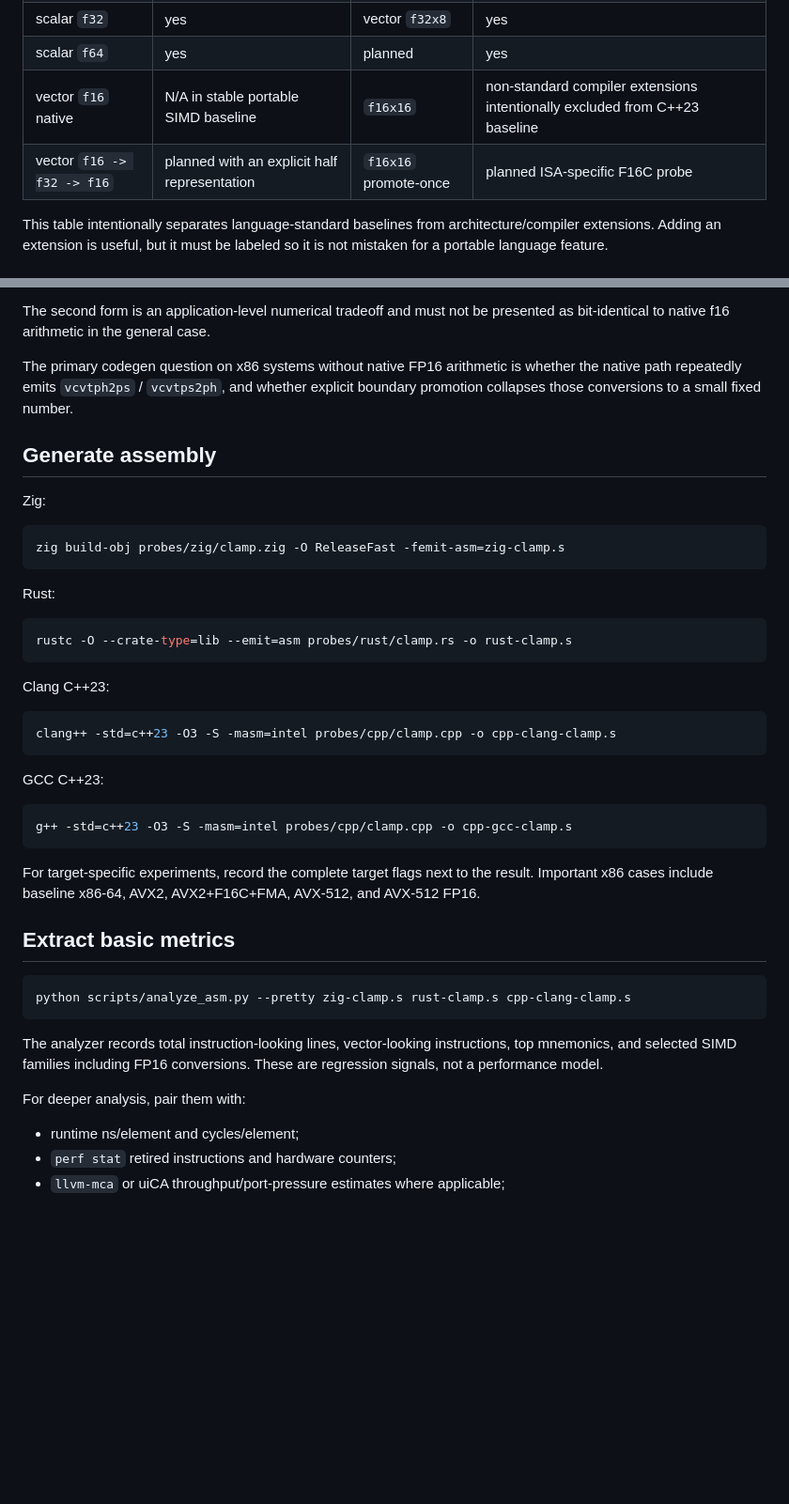
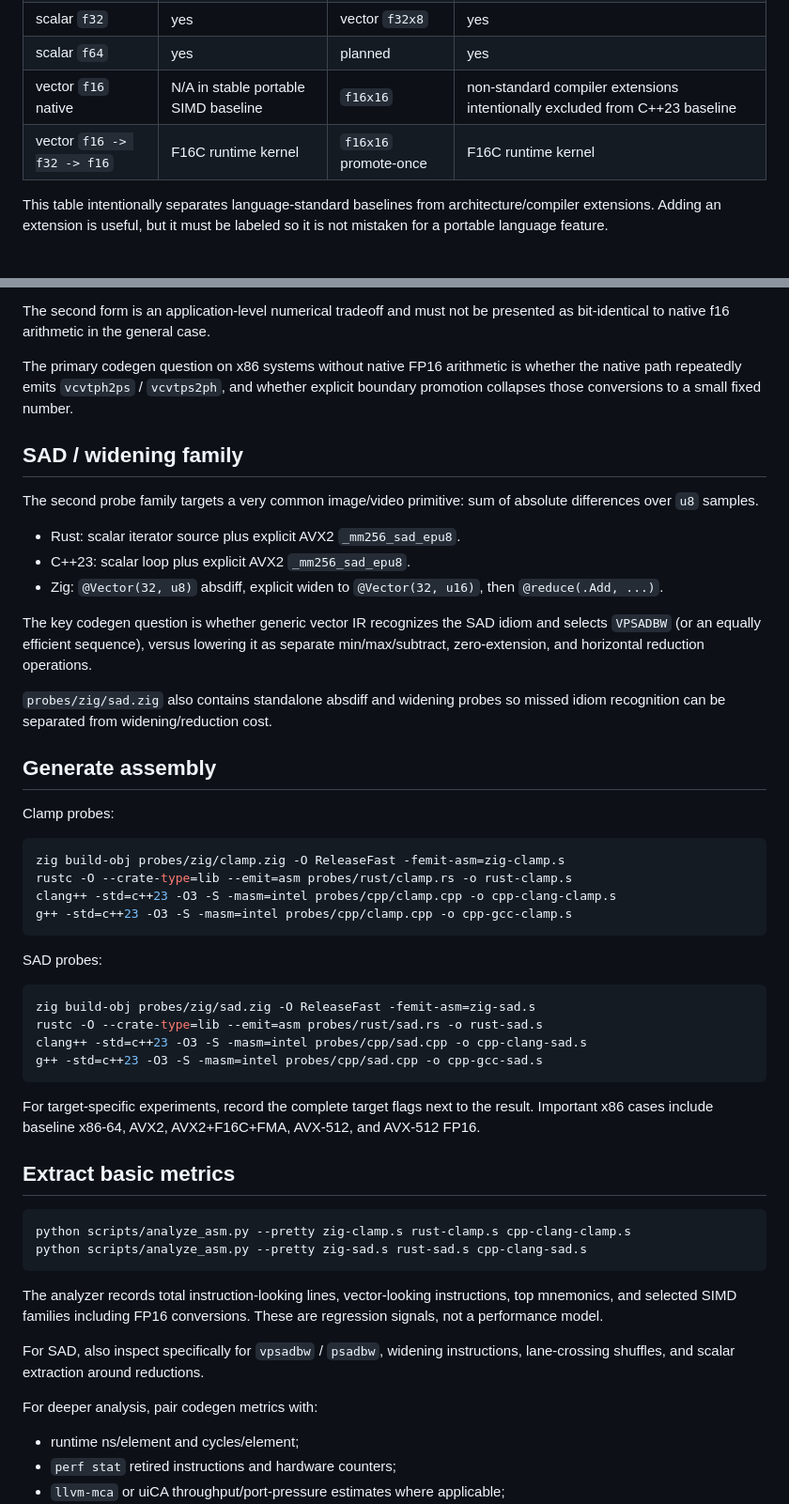
Before and after one commit to PlaneSight/rust-zig-cpp-simd-lab, a Markdown page: docs/codegen-probes.md, 2 parts joined by grey strips. Shown at 94% size. Rendered like a GitHub page; blank space fills up the shorter version.

Commit message:
Document SAD codegen probes

````diff
--- a/docs/codegen-probes.md
+++ b/docs/codegen-probes.md
@@ -15,7 +15,7 @@ The first comparison set is:
 | scalar `f32` | yes | vector `f32x8` | yes |
 | scalar `f64` | yes | planned | yes |
 | vector `f16` native | N/A in stable portable SIMD baseline | `f16x16` | non-standard compiler extensions intentionally excluded from C++23 baseline |
-| vector `f16 -> f32 -> f16` | planned with an explicit half representation | `f16x16` promote-once | planned ISA-specific F16C probe |
+| vector `f16 -> f32 -> f16` | F16C runtime kernel | `f16x16` promote-once | F16C runtime kernel |
 
 This table intentionally separates language-standard baselines from architecture/compiler extensions. Adding an extension is useful, but it must be labeled so it is not mistaken for a portable language feature.
 
@@ -30,30 +30,36 @@ The second form is an application-level numerical tradeoff and must not be prese
 
 The primary codegen question on x86 systems without native FP16 arithmetic is whether the native path repeatedly emits `vcvtph2ps` / `vcvtps2ph`, and whether explicit boundary promotion collapses those conversions to a small fixed number.
 
+## SAD / widening family
+
+The second probe family targets a very common image/video primitive: sum of absolute differences over `u8` samples.
+
+- Rust: scalar iterator source plus explicit AVX2 `_mm256_sad_epu8`.
+- C++23: scalar loop plus explicit AVX2 `_mm256_sad_epu8`.
+- Zig: `@Vector(32, u8)` absdiff, explicit widen to `@Vector(32, u16)`, then `@reduce(.Add, ...)`.
+
+The key codegen question is whether generic vector IR recognizes the SAD idiom and selects `VPSADBW` (or an equally efficient sequence), versus lowering it as separate min/max/subtract, zero-extension, and horizontal reduction operations.
+
+`probes/zig/sad.zig` also contains standalone absdiff and widening probes so missed idiom recognition can be separated from widening/reduction cost.
+
 ## Generate assembly
 
-Zig:
+Clamp probes:
 
 ```bash
 zig build-obj probes/zig/clamp.zig -O ReleaseFast -femit-asm=zig-clamp.s
+rustc -O --crate-type=lib --emit=asm probes/rust/clamp.rs -o rust-clamp.s
+clang++ -std=c++23 -O3 -S -masm=intel probes/cpp/clamp.cpp -o cpp-clang-clamp.s
+g++ -std=c++23 -O3 -S -masm=intel probes/cpp/clamp.cpp -o cpp-gcc-clamp.s
 ```
 
-Rust:
+SAD probes:
 
 ```bash
-rustc -O --crate-type=lib --emit=asm probes/rust/clamp.rs -o rust-clamp.s
-```
-
-Clang C++23:
-
-```bash
-clang++ -std=c++23 -O3 -S -masm=intel probes/cpp/clamp.cpp -o cpp-clang-clamp.s
-```
-
-GCC C++23:
-
-```bash
-g++ -std=c++23 -O3 -S -masm=intel probes/cpp/clamp.cpp -o cpp-gcc-clamp.s
+zig build-obj probes/zig/sad.zig -O ReleaseFast -femit-asm=zig-sad.s
+rustc -O --crate-type=lib --emit=asm probes/rust/sad.rs -o rust-sad.s
+clang++ -std=c++23 -O3 -S -masm=intel probes/cpp/sad.cpp -o cpp-clang-sad.s
+g++ -std=c++23 -O3 -S -masm=intel probes/cpp/sad.cpp -o cpp-gcc-sad.s
 ```
 
 For target-specific experiments, record the complete target flags next to the result. Important x86 cases include baseline x86-64, AVX2, AVX2+F16C+FMA, AVX-512, and AVX-512 FP16.
@@ -62,11 +68,14 @@ For target-specific experiments, record the complete target flags next to the re
 
 ```bash
 python scripts/analyze_asm.py --pretty zig-clamp.s rust-clamp.s cpp-clang-clamp.s
+python scripts/analyze_asm.py --pretty zig-sad.s rust-sad.s cpp-clang-sad.s
 ```
 
 The analyzer records total instruction-looking lines, vector-looking instructions, top mnemonics, and selected SIMD families including FP16 conversions. These are regression signals, not a performance model.
 
-For deeper analysis, pair them with:
+For SAD, also inspect specifically for `vpsadbw` / `psadbw`, widening instructions, lane-crossing shuffles, and scalar extraction around reductions.
+
+For deeper analysis, pair codegen metrics with:
 
 - runtime ns/element and cycles/element;
 - `perf stat` retired instructions and hardware counters;
````
